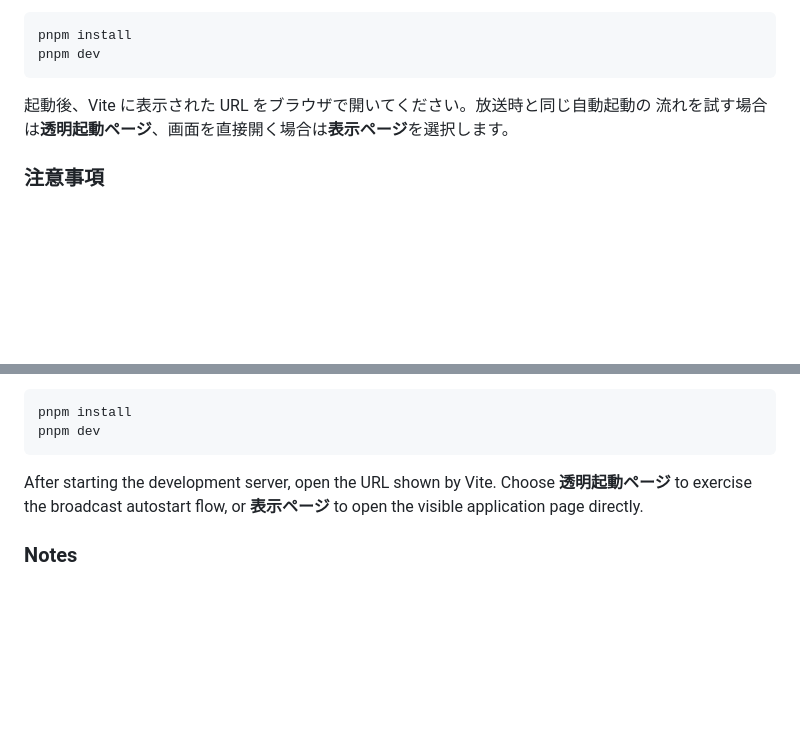
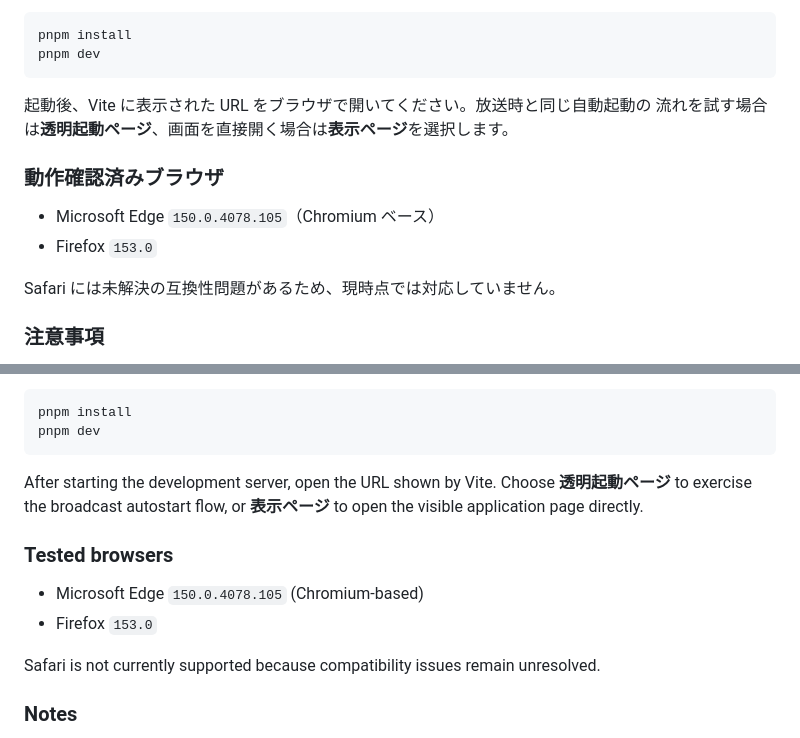
Before and after one commit to makeding/libaribhtml5.js, a Markdown page: README.md, 2 parts joined by grey strips. GitHub-like rendering; blank space fills up the shorter version.

Commit message:
docs: add tested browsers section to README

```diff
--- a/README.md
+++ b/README.md
@@ -30,6 +30,13 @@ pnpm dev
 
 起動後、Vite に表示された URL をブラウザで開いてください。放送時と同じ自動起動の
 流れを試す場合は**透明起動ページ**、画面を直接開く場合は**表示ページ**を選択します。
+
+### 動作確認済みブラウザ
+
+- Microsoft Edge `150.0.4078.105`（Chromium ベース）
+- Firefox `153.0`
+
+Safari には未解決の互換性問題があるため、現時点では対応していません。
 
 ### 注意事項
 
@@ -110,6 +117,13 @@ After starting the development server, open the URL shown by Vite. Choose
 **透明起動ページ** to exercise the broadcast autostart flow, or **表示ページ**
 to open the visible application page directly.
 
+### Tested browsers
+
+- Microsoft Edge `150.0.4078.105` (Chromium-based)
+- Firefox `153.0`
+
+Safari is not currently supported because compatibility issues remain unresolved.
+
 ### Notes
 
 - Some broadcast application features fetch data hosted on the broadcaster's
```
